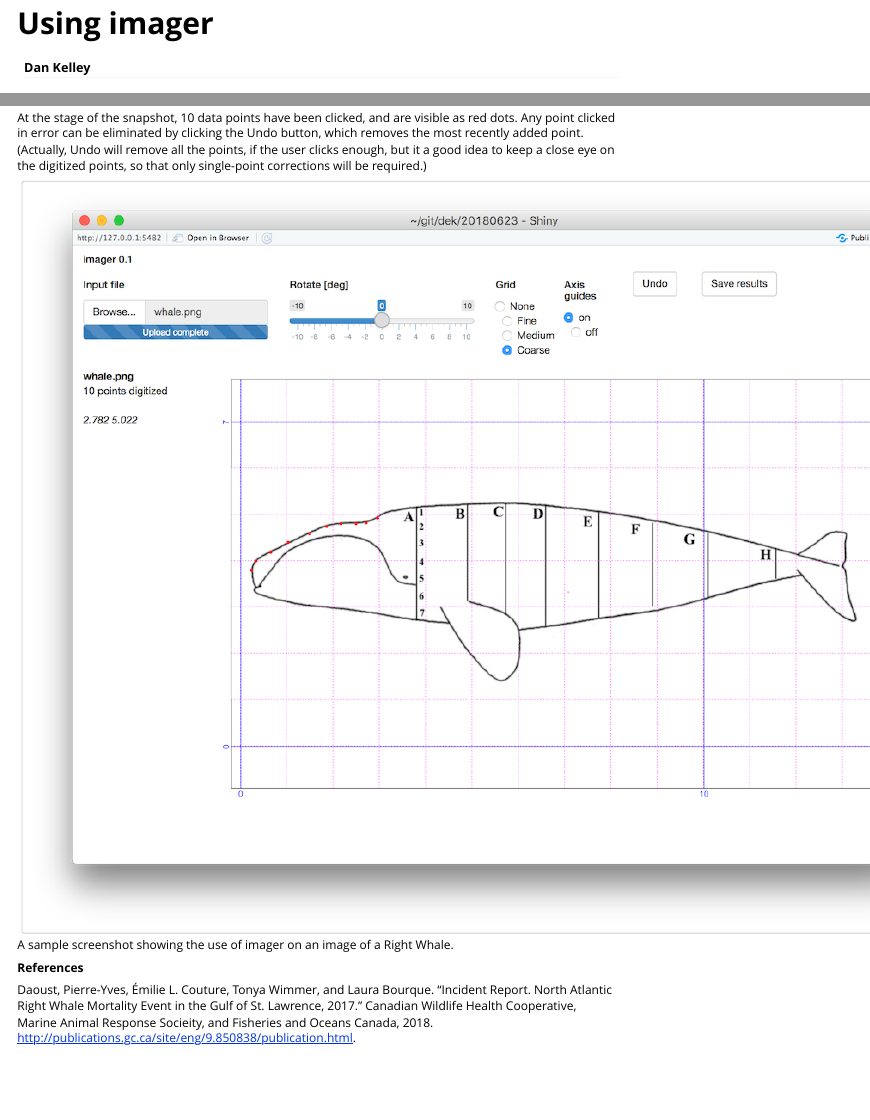
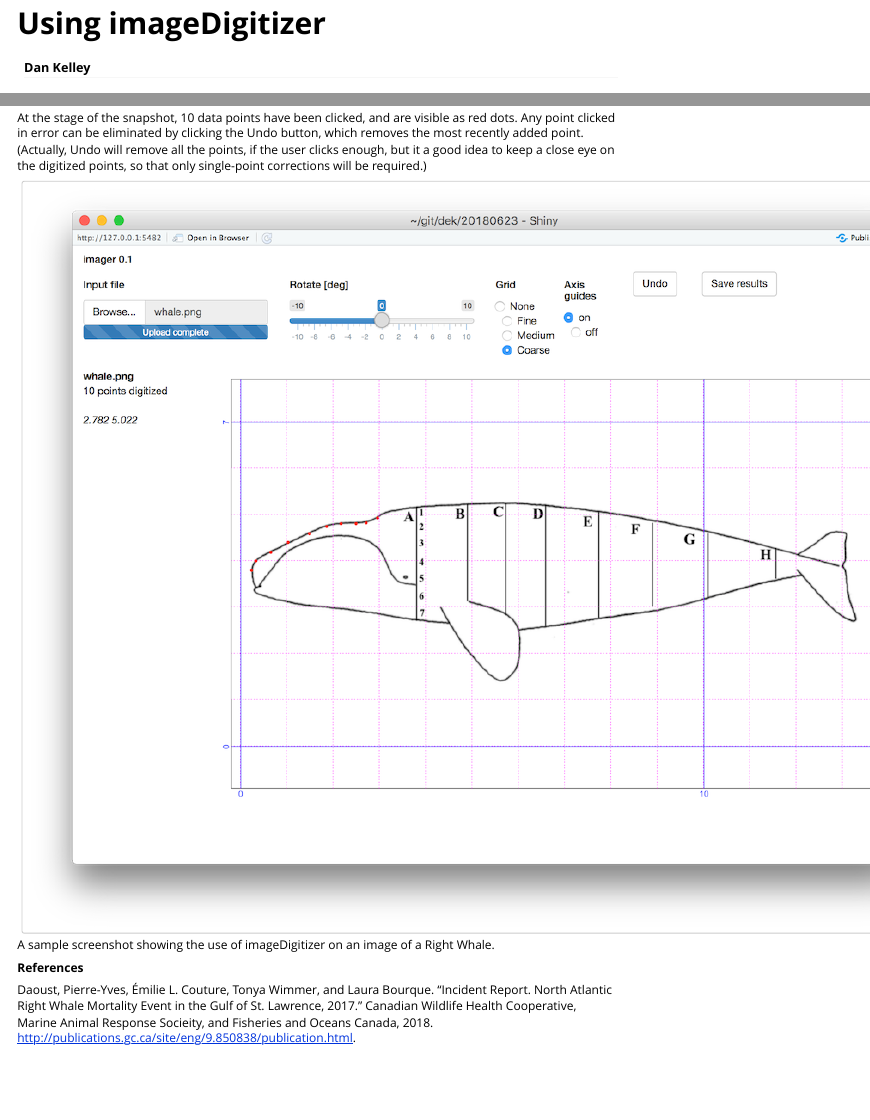
Before and after one commit to dankelley/imageDigitizer, an R Markdown document (vignettes/imageDigitizer.Rmd): the page in a window 1100 px wide, from its top, and a second part further down, joined at a grey line. Rendered offline with R 4.5, knitr and Pandoc, with nearby package versions.

Commit message:
use roxygen2 to create the NAMESPACE

````diff
--- a/R/imager.R
+++ b/R/imageDigitizer.R
@@ -29,25 +29,25 @@
     cat(file=stderr(), ...)
 }
 
-ui <- fluidPage(tags$script('$(document).on("keypress", function (e) { Shiny.onInputChange("keypress", e.which); Shiny.onInputChange("keypressTrigger", Math.random()); });'),
-                uiOutput(outputId="title"),
+ui <- shiny::fluidPage(tags$script('$(document).on("keypress", function (e) { Shiny.onInputChange("keypress", e.which); Shiny.onInputChange("keypressTrigger", Math.random()); });'),
+                shiny::uiOutput(outputId="title"),
                 #h5(paste("imager", version)),
                 #fluidRow(column(1, checkboxInput("debug", h6("Debug"), value=!FALSE))),
-                fluidRow(conditionalPanel(condition="output.stage == 1",
-                                          column(3, uiOutput(outputId="readImage")),
-                                          column(3, sliderInput("rotate", h5("Rotate [deg]"),
+                shiny::fluidRow(conditionalPanel(condition="output.stage == 1",
+                                          column(3, shiny::uiOutput(outputId="readImage")),
+                                          column(3, shiny::sliderInput("rotate", shiny::h5("Rotate [deg]"),
                                                                 min=-10, max=10, value=0, step=0.2)),
-                                          column(3, radioButtons("grid", label=h5("Grid"),
+                                          column(3, shiny::radioButtons("grid", label=shiny::h5("Grid"),
                                                                  choices=c("None"="off", "Fine"="fine", "Medium"="medium", "Coarse"="coarse"),
                                                                  selected="medium", inline=TRUE)),
-                                          column(2, actionButton("stage1button", "Proceed to next stage")))),
+                                          column(2, shiny::actionButton("stage1button", "Proceed to next stage")))),
                 fluidRow(conditionalPanel(condition="output.stage == 3",
-                                          column(3, textInput("xname", h5("Name horiz. axis"))),
-                                          column(3, textInput("yname", h5("Name vert. axis"))))),
-                fluidRow(column(2, actionButton("undo", "Undo")),
-                         column(2, actionButton("save", "Save results"))),
-                fluidRow(column(2, htmlOutput("status")),
-                         column(10, plotOutput("plot", click="plotClick", hover="plotHover", height=600)))
+                                          column(3, shiny::textInput("xname", shiny::h5("Name horiz. axis"))),
+                                          column(3, shiny::textInput("yname", shiny::h5("Name vert. axis"))))),
+                fluidRow(column(2, shiny::actionButton("undo", "Undo")),
+                         column(2, shiny::actionButton("save", "Save results"))),
+                fluidRow(column(2, shiny::htmlOutput("status")),
+                         column(10, shiny::plotOutput("plot", click="plotClick", hover="plotHover", height=600)))
                 )
 
 server <- function(input, output)
@@ -65,7 +65,7 @@
                           xaxisModel=NULL, yaxisModel=NULL,
                           xhover=NULL, yhover=NULL)
 
-  observeEvent(input$stage1button,
+  shiny::observeEvent(input$stage1button,
                {
                  state$stage <- 2
                }
@@ -78,7 +78,9 @@
 #               }
 #  )
 
-  observeEvent(input$keypressTrigger,
+  #'
+  #' @importFrom shiny HTML modalDialog showModal
+  shiny::observeEvent(input$keypressTrigger,
                {
                  if (state$step == 6) {
                    key <- intToUtf8(input$keypress)
@@ -101,23 +103,23 @@
 
   xAxisModal <- function(failed=FALSE)
   {
-    modalDialog(textInput("xAxisValue", "Enter x at last mouse click"),
-                footer=tagList(modalButton("Cancel"), actionButton("xAxisButtonOk", "OK")))
+    modalDialog(shiny::textInput("xAxisValue", "Enter x at last mouse click"),
+                footer=shiny::tagList(shiny::modalButton("Cancel"), shiny::actionButton("xAxisButtonOk", "OK")))
   }
   xAxisNameModal <- function(failed=FALSE)
   {
-    modalDialog(textInput("xAxisName", "Enter name of x axis"),
-                footer=tagList(modalButton("Cancel"), actionButton("xAxisNameButtonOk", "OK")))
+    modalDialog(shiny::textInput("xAxisName", "Enter name of x axis"),
+                footer=shiny::tagList(shiny::modalButton("Cancel"), shiny::actionButton("xAxisNameButtonOk", "OK")))
   }
   yAxisModal <- function(failed=FALSE)
   {
-    shiny::modalDialog(textInput("yAxisValue", "Enter y at last mouse click"),
-                footer=tagList(modalButton("Cancel"), actionButton("yAxisButtonOk", "OK")))
+    shiny::modalDialog(shiny::textInput("yAxisValue", "Enter y at last mouse click"),
+                footer=shiny::tagList(shiny::modalButton("Cancel"), shiny::actionButton("yAxisButtonOk", "OK")))
   }
   yAxisNameModal <- function(failed=FALSE)
   {
-    shiny::modalDialog(textInput("yAxisName", "Enter name of y axis"),
-                footer=tagList(shiny::modalButton("Cancel"), actionButton("yAxisNameButtonOk", "OK")))
+    shiny::modalDialog(shiny::textInput("yAxisName", "Enter name of y axis"),
+                footer=shiny::tagList(shiny::modalButton("Cancel"), shiny::actionButton("yAxisNameButtonOk", "OK")))
   }
 
   output$title <- shiny::renderUI({
@@ -125,10 +127,11 @@
   })
 
   output$readImage <- shiny::renderUI({
-    fileInput("inputFile", shiny::h5("Input file"), accept=c("image/png"))
+    shiny::fileInput("inputFile", shiny::h5("Input file"), accept=c("image/png"))
   })
 
-  output$plot <- renderPlot({
+  #' @importFrom graphics abline box par points rasterImage text
+  output$plot <- shiny::renderPlot({
     par(mar=rep(1, 4))
     asp <- if (is.null(state$image)) 1 else dim(state$image)[1] / dim(state$image)[2]
     plot(0:1, 0:1, type='n', asp=asp, xaxs="i", yaxs="i", axes=FALSE)
@@ -163,14 +166,15 @@
     }
   })
 
-  observeEvent(input$undo, {
+  #' @importFrom utils head
+  shiny::observeEvent(input$undo, {
                if (length(state$x$device) > 0) {
                  state$x$device <- head(state$x$device, -1)
                  state$y$device <- head(state$y$device, -1)
                }
   })
 
-  observeEvent(input$save, {
+  shiny::observeEvent(input$save, {
                file <- paste(gsub(".png$", "", state$inputFile$name), "_imager.dat", sep="")
                cat(paste("# imager version ", version, "\n", sep=""), file=file)
                cat(paste("# file:", state$inputFile$name, "\n", sep=""), file=file, append=TRUE)
@@ -193,25 +197,25 @@
                              i, state$x$device[i], state$y$device[i], xuser[i], yuser[i]),
                      file=file, append=TRUE)
                }
-               showNotification(paste0("File '", file, "' saved"))
+               shiny::showNotification(paste0("File '", file, "' saved"))
   })
 
-  observeEvent(input$plotHover, {
+  shiny::observeEvent(input$plotHover, {
                state$xhover <- input$plotHover$x
                state$yhover <- input$plotHover$y
   })
 
-  observeEvent(input$plotClick, {
+  shiny::observeEvent(input$plotClick, {
                if (state$step == 2) {
                  state$xaxis$device <- c(state$xaxis$device, input$plotClick$x)
-                 showModal(xAxisModal())
+                 shiny::showModal(xAxisModal())
                } else if (state$step == 3) {
-                 showModal(xAxisNameModal())
+                 shiny::showModal(xAxisNameModal())
                } else if (state$step == 4) {
                  state$yaxis$device <- c(state$yaxis$device, input$plotClick$y)
-                 showModal(yAxisModal())
+                 shiny::showModal(yAxisModal())
                } else if (state$step == 5) {
-                 showModal(yAxisNameModal())
+                 shiny::showModal(yAxisNameModal())
                } else if (state$step == 6) {
                  state$x$device <- c(state$x$device, input$plotClick$x)
                  state$y$device <- c(state$y$device, input$plotClick$y)
@@ -220,7 +224,7 @@
                }
   })
 
-  output$status <- renderText({
+  output$status <- shiny::renderText({
     if (is.null(state$inputFile)) {
       state$step <- 1
       return(paste0("<b>SETUP 1</b><br>Select a file, and possibly rotate it. (state$stage=", state$stage, ")"))
@@ -257,47 +261,49 @@
     res
   })
 
-  observeEvent(input$rotate, {
+  shiny::observeEvent(input$rotate, {
                state$rotate <- input$rotate
   })
 
-  observeEvent(input$inputFile, {
+  #' @importFrom png readPNG
+  shiny::observeEvent(input$inputFile, {
                state$inputFile <- input$inputFile
-               state$image <- readPNG(state$inputFile$datapath)
+               state$image <- png::readPNG(state$inputFile$datapath)
                state$imageExists <- TRUE
                msg("state$imageExists=", state$imageExists)
   })
 
-  observeEvent(input$xname, { state$xname <- input$xname} )
+  shiny::observeEvent(input$xname, { state$xname <- input$xname} )
 
-  observeEvent(input$yname, { state$yname <- input$yname} )
+  shiny::observeEvent(input$yname, { state$yname <- input$yname} )
 
-  observeEvent(input$xAxisButtonOk, {
+  #' @importFrom stats lm predict
+  shiny::observeEvent(input$xAxisButtonOk, {
                state$xaxis$user <- c(state$xaxis$user, as.numeric(input$xAxisValue))
                if (length(state$xaxis$user) > 1) {
                  state$xaxisModel <- lm(user ~ device, data=state$xaxis)
                  state$step <- 3
                }
-               removeModal()
+               shiny::removeModal()
   })
 
-  observeEvent(input$xAxisNameButtonOk, {
+  shiny::observeEvent(input$xAxisNameButtonOk, {
                state$xname <- input$xAxisName
-               removeModal()
+               shiny::removeModal()
   })
 
-  observeEvent(input$yAxisButtonOk, {
+  shiny::observeEvent(input$yAxisButtonOk, {
                state$yaxis$user <- c(state$yaxis$user, as.numeric(input$yAxisValue))
                if (length(state$yaxis$user) > 1) {
                  state$yaxisModel <- lm(user ~ device, data=state$yaxis)
                  state$step <- 5
                }
-               removeModal()
+               shiny::removeModal()
   })
 
-  observeEvent(input$yAxisNameButtonOk, {
+  shiny::observeEvent(input$yAxisNameButtonOk, {
                state$yname <- input$yAxisName
-               removeModal()
+               shiny::removeModal()
   })
 
   output$stage <- shiny::reactive({
@@ -308,16 +314,17 @@
   shiny::outputOptions(output, "stage", suspendWhenHidden=FALSE)
 
   output$readImage <- shiny::renderUI({
-    fileInput("inputFile", h5("Input file"), accept=c("image/png"))
+    shiny::fileInput("inputFile", shiny::h5("Input file"), accept=c("image/png"))
   })
 
 }
 
-#' imager
+#' R/shiny app for digitizing points in images.
 #'
 #' A shiny graphical user interface (GUI) for digitizing points in images, by
 #' means of mouse clicks. The GUI is meant to be reasonably self-explanatory.
-imager <- function()
+#' @export
+imageDigitizer <- function()
 {
   shiny::shinyApp(ui, server) #options=list(test.mode=TRUE))
 }
--- a/vignettes/imager.Rmd
+++ b/vignettes/imageDigitizer.Rmd
@@ -1,5 +1,5 @@
 ---
-title: "Using imager"
+title: "Using imageDigitizer"
 author: "Dan Kelley"
 date: "`r Sys.Date()`"
 output:
@@ -12,15 +12,15 @@
     dpi: 72
     dev.args: list(pointsize=11)
 vignette: >
-  %\VignetteIndexEntry{Using imager}
+  %\VignetteIndexEntry{Using imageDigitizer}
   %\VignetteEngine{knitr::rmarkdown}
   \usepackage[utf8]{inputenc}
 ---
 
 <!-- HOW TO BUILD THE VIGNETTE. -->
-<!-- 1. edit this file in vignettes/imager.Rmd -->
+<!-- 1. edit this file in vignettes/imageDigitizer.Rmd -->
 <!-- 2. run devtools::build_vignettes() -->
-<!-- 3. build imager -->
+<!-- 3. build imageDigitizer -->
 
 
 ```{r, echo = FALSE}
@@ -45,7 +45,7 @@
 be required.)
 
 
-![A sample screenshot showing the use of imager on an image of a Right Whale.](screenshot.png)
+![A sample screenshot showing the use of imageDigitizer on an image of a Right Whale.](screenshot.png)
 
 **References**
 
````
Also changed, not shown: 6 other files.
